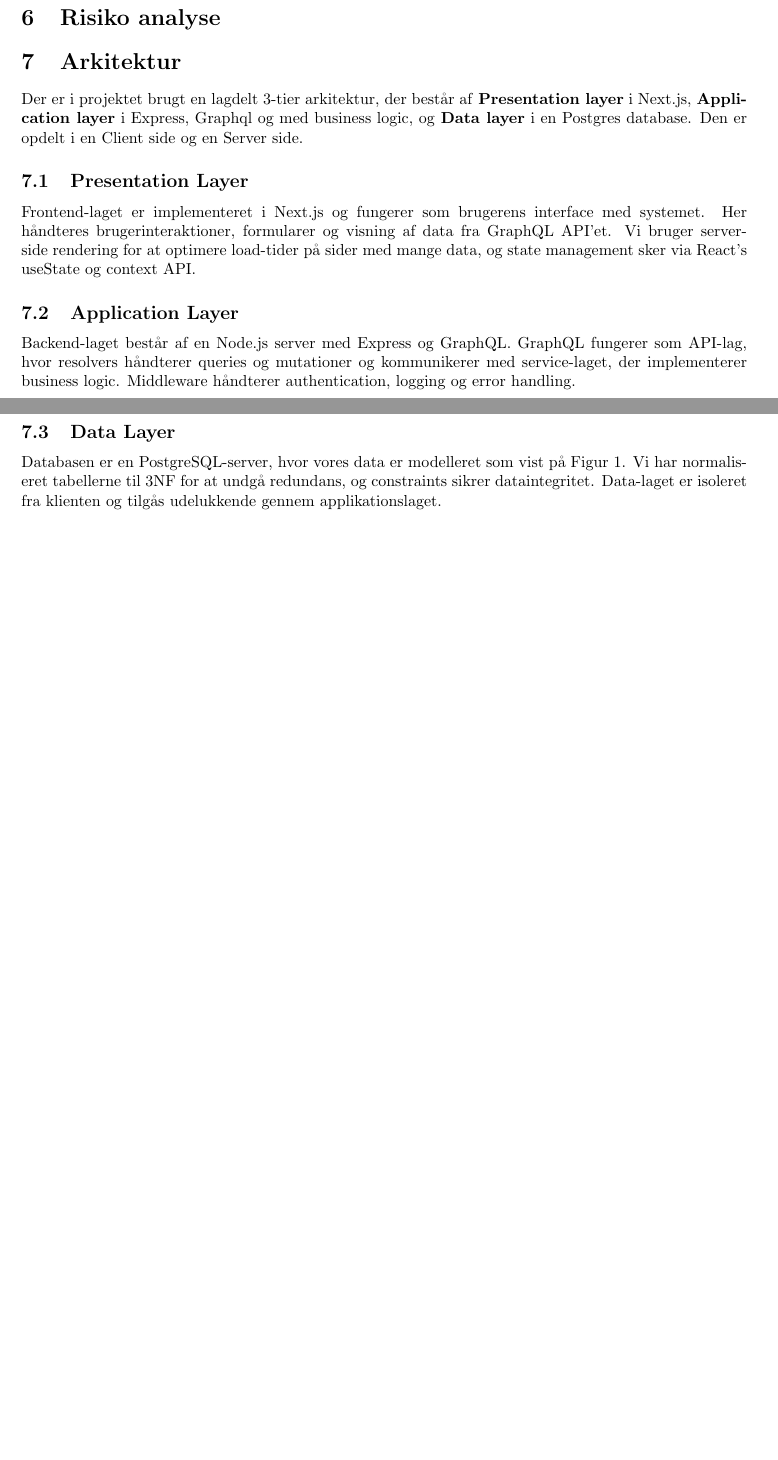
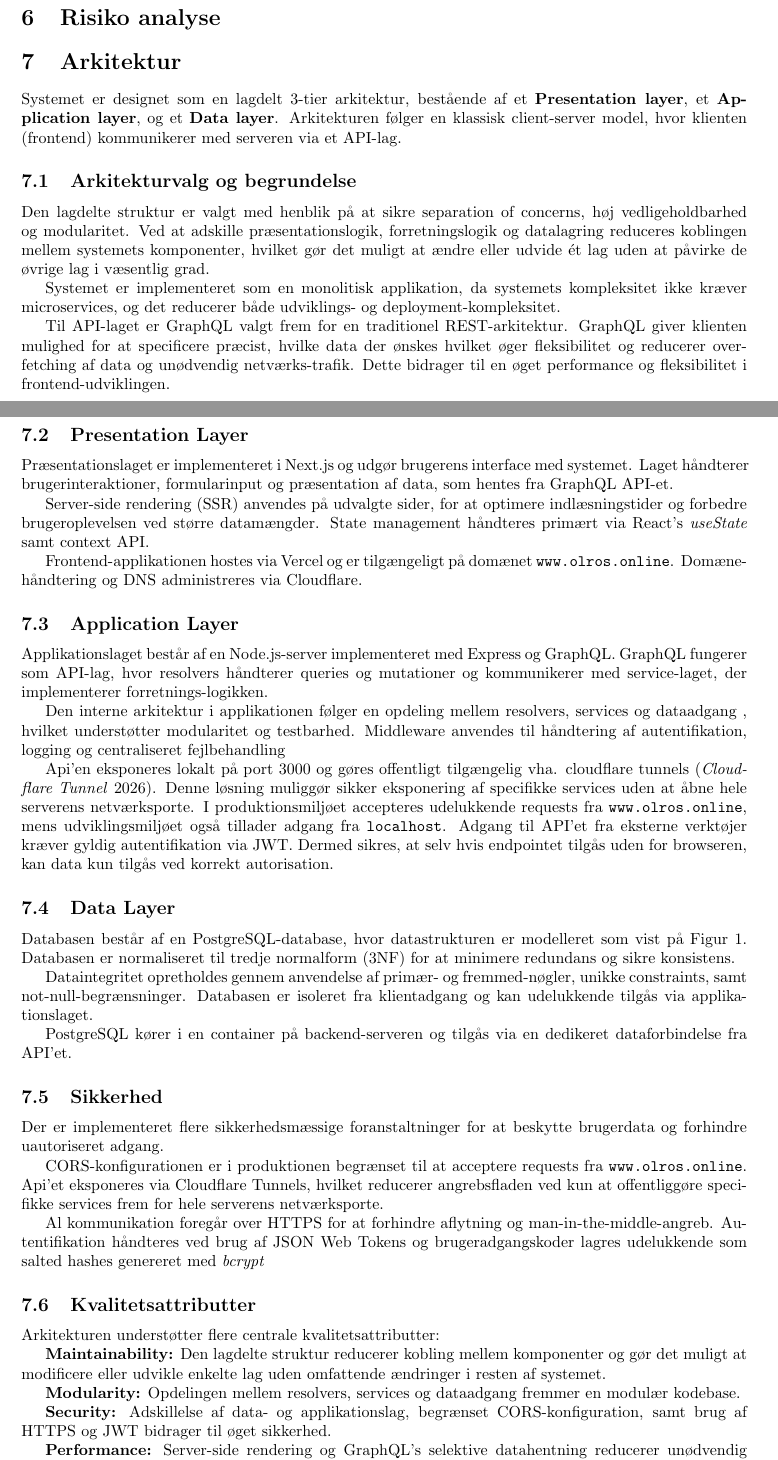
Before and after one commit to TacoKarl/kpolo, a LaTeX document (rapport/latex-rapport/main.tex, which reads rapport/latex-rapport/Dokumenter/07-arkitektur/system-arkitektur.tex, rapport/latex-rapport/Dokumenter/07-arkitektur/systemdesign.tex): two parts of pages 5 and 6 of 8 before the commit and two parts of pages 5 and 6 of 9 after it, joined at a grey line, cut so that both start at the same text, the shorter picture padded with empty space. Compiled offline with pdfLaTeX.

Commit message:
system-arkitektur og lidt formatting

```diff
--- /dev/null
+++ b/rapport/latex-rapport/Dokumenter/07-arkitektur/system-arkitektur.tex
@@ -0,0 +1,86 @@
+\section{Arkitektur}
+
+Systemet er designet som en lagdelt 3-tier arkitektur, bestående af et \textbf{Presentation layer},
+et \textbf{Application layer}, og et \textbf{Data layer}.
+Arkitekturen følger en klassisk client-server model, hvor klienten (frontend) kommunikerer
+med serveren via et API-lag.
+
+\subsection{Arkitekturvalg og begrundelse}
+
+Den lagdelte struktur er valgt med henblik på at sikre separation of concerns, høj vedligeholdbarhed og modularitet.
+Ved at adskille præsentationslogik, forretningslogik og datalagring reduceres koblingen mellem systemets
+komponenter, hvilket gør det muligt at ændre eller udvide ét lag uden at påvirke de øvrige lag i væsentlig grad.
+
+Systemet er implementeret som en monolitisk applikation, da systemets kompleksitet ikke kræver microservices, og
+det reducerer både udviklings- og deployment-kompleksitet.
+
+Til API-laget er GraphQL valgt frem for en traditionel REST-arkitektur.
+GraphQL giver klienten mulighed for at specificere præcist, hvilke data der ønskes
+hvilket øger fleksibilitet og reducerer over-fetching af data og unødvendig netværks-trafik.
+Dette bidrager til en øget performance og fleksibilitet i frontend-udviklingen.
+
+\subsection{Presentation Layer}
+Præsentationslaget er implementeret i Next.js og udgør brugerens interface med systemet.
+Laget håndterer brugerinteraktioner, formularinput og præsentation af data, som hentes fra GraphQL API-et.
+
+Server-side rendering (SSR) anvendes på udvalgte sider, for at optimere indlæsningstider
+og forbedre brugeroplevelsen ved større datamængder.
+State management håndteres primært via React's \textit{useState} samt context API\@.
+
+Frontend-applikationen hostes via Vercel og er tilgængeligt på domænet \texttt{www.olros.online}.
+Domæne-håndtering og DNS administreres via Cloudflare.
+
+\subsection{Application Layer}
+
+Applikationslaget består af en Node.js-server implementeret med Express og GraphQL.
+GraphQL fungerer som API-lag, hvor resolvers håndterer queries og mutationer
+og kommunikerer med service-laget, der implementerer forretnings-logikken.
+
+Den interne arkitektur i applikationen følger en opdeling mellem resolvers, services og dataadgang ,
+hvilket understøtter modularitet og testbarhed. Middleware anvendes til håndtering af autentifikation,
+logging og centraliseret fejlbehandling
+
+Api'en eksponeres lokalt på port 3000 og gøres offentligt tilgængelig vha. cloudflare tunnels~(\cite{cloudflare_tunnels}).
+Denne løsning muliggør sikker eksponering af specifikke services uden at åbne hele serverens netværksporte.
+I produktionsmiljøet accepteres udelukkende requests fra \texttt{www.olros.online}, mens udviklingsmiljøet
+også tillader adgang fra \texttt{localhost}. Adgang til API'et fra eksterne verktøjer kræver gyldig autentifikation
+via JWT. Dermed sikres, at selv hvis endpointet tilgås uden for browseren, kan data kun tilgås ved korrekt autorisation.
+
+\subsection{Data Layer}
+
+Databasen består af en PostgreSQL-database, hvor datastrukturen er modelleret som vist på Figur~\ref{fig:ER-diagram}.
+Databasen er normaliseret til tredje normalform (3NF) for at minimere redundans og sikre konsistens.
+
+Dataintegritet opretholdes gennem anvendelse af primær- og fremmed-nøgler, unikke constraints, samt
+not-null-begrænsninger. Databasen er isoleret fra klientadgang og kan udelukkende tilgås via applikationslaget.
+
+PostgreSQL kører i en container på backend-serveren og tilgås via en dedikeret dataforbindelse fra API'et.
+
+\subsection{Sikkerhed}
+
+Der er implementeret flere sikkerhedsmæssige foranstaltninger for at beskytte brugerdata og forhindre uautoriseret adgang.
+
+CORS-konfigurationen er i produktionen begrænset til at acceptere requests fra \texttt{www.olros.online}.
+Api'et eksponeres via Cloudflare Tunnels, hvilket reducerer angrebsfladen ved kun at offentliggøre specifikke
+services frem for hele serverens netværksporte.
+
+Al kommunikation foregår over HTTPS for at forhindre aflytning og man-in-the-middle-angreb. Autentifikation
+håndteres ved brug af JSON Web Tokens og brugeradgangskoder lagres udelukkende som salted hashes genereret med \textit{bcrypt}
+
+\subsection{Kvalitetsattributter}
+
+Arkitekturen understøtter flere centrale kvalitetsattributter:
+
+\textbf{Maintainability:}
+Den lagdelte struktur reducerer kobling mellem komponenter og gør det muligt at modificere eller
+udvikle enkelte lag uden omfattende ændringer i resten af systemet.
+
+\textbf{Modularity:}
+Opdelingen mellem resolvers, services og dataadgang fremmer en modulær kodebase.
+
+\textbf{Security:}
+Adskillelse af data- og applikationslag, begrænset CORS-konfiguration, samt brug af HTTPS og JWT bidrager
+til øget sikkerhed.
+
+\textbf{Performance:}
+Server-side rendering og GraphQL's selektive datahentning reducerer unødvendig datatransmission.
--- a/rapport/latex-rapport/Dokumenter/07-arkitektur/systemdesign.tex
+++ /dev/null
@@ -1,22 +0,0 @@
-\section{Arkitektur}
-
-Der er i projektet brugt en lagdelt 3-tier arkitektur, der består af \textbf{Presentation layer} i Next.js, \textbf{Application layer}
-i Express, Graphql og med business logic, og \textbf{Data layer} i en Postgres database.
-Den er opdelt i en Client side og en Server side.
-
-\subsection{Presentation Layer}
-Frontend-laget er implementeret i Next.js og fungerer som brugerens interface med systemet.
-Her håndteres brugerinteraktioner, formularer og visning af data fra GraphQL API'et.
-Vi bruger server-side rendering for at optimere load-tider på sider med mange data,
-og state management sker via React's useState og context API.
-
-\subsection{Application Layer}
-Backend-laget består af en Node.js server med Express og GraphQL.
-GraphQL fungerer som API-lag, hvor resolvers håndterer queries og mutationer
-og kommunikerer med service-laget, der implementerer business logic.
-Middleware håndterer authentication, logging og error handling.
-
-\subsection{Data Layer}
-Databasen er en PostgreSQL-server, hvor vores data er modelleret som vist på Figur~\ref{fig:ER-diagram}.
-Vi har normaliseret tabellerne til 3NF for at undgå redundans, og constraints sikrer dataintegritet.
-Data-laget er isoleret fra klienten og tilgås udelukkende gennem applikationslaget.
```
Also changed, not shown: rapport/latex-rapport/Dokumenter/05-teknologianalyse/valg-af-db.tex (+1 -1 lines), rapport/latex-rapport/bibliography/bibliography.bib (+9 -0 lines), rapport/latex-rapport/main.tex (+1 -1 lines), rapport/latex-rapport/Dokumenter/07-arkitektur/system-arkitektur.tex (10 more changed lines), rapport/latex-rapport/Dokumenter/07-arkitektur/systemdesign.tex (7 more changed lines).
